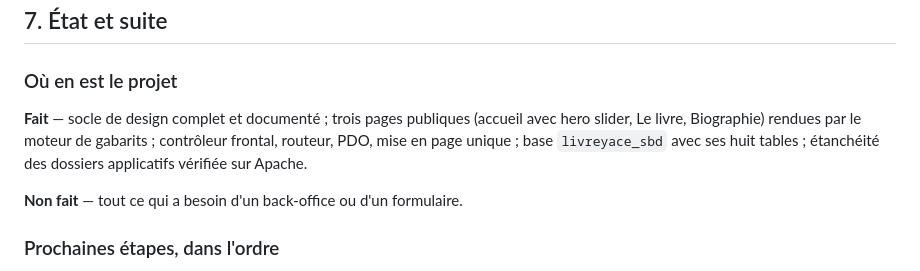
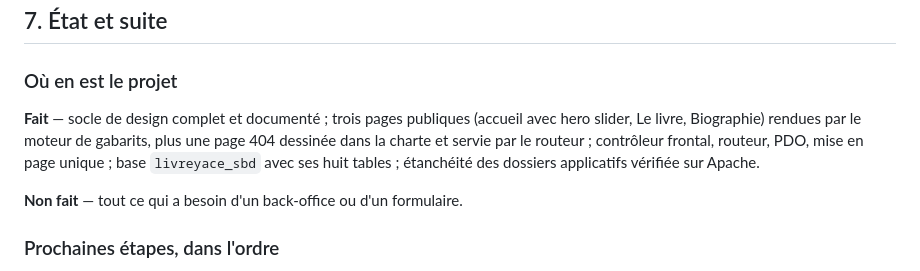
Before and after one commit to ekassi-wgy/wslivreyace, a Markdown page: README.md, the part around the change. GitHub-like rendering.

Commit message:
README : recense la page 404 dans « État et suite »
Le §7 listait trois pages publiques ; le quatrième gabarit — la page 404,
dessinée dans la charte et branchée sur le routeur — n'était recensé
nulle part. Rien de faux, mais un livrable non documenté.

Co-Authored-By: Claude Opus 5 <noreply@anthropic.com>
Claude-Session: https://claude.ai/code/session_01Rm99c1x7E1jAmQHm3pB7mM

```diff
--- a/README.md
+++ b/README.md
@@ -202,9 +202,10 @@ soldée** depuis le passage aux gabarits (voir §2). Ce qu'il reste :
 ### Où en est le projet
 
 **Fait** — socle de design complet et documenté ; trois pages publiques (accueil
-avec hero slider, Le livre, Biographie) rendues par le moteur de gabarits ;
-contrôleur frontal, routeur, PDO, mise en page unique ; base `livreyace_sbd` avec
-ses huit tables ; étanchéité des dossiers applicatifs vérifiée sur Apache.
+avec hero slider, Le livre, Biographie) rendues par le moteur de gabarits, plus une
+page 404 dessinée dans la charte et servie par le routeur ; contrôleur frontal,
+routeur, PDO, mise en page unique ; base `livreyace_sbd` avec ses huit tables ;
+étanchéité des dossiers applicatifs vérifiée sur Apache.
 
 **Non fait** — tout ce qui a besoin d'un back-office ou d'un formulaire.
 
```
